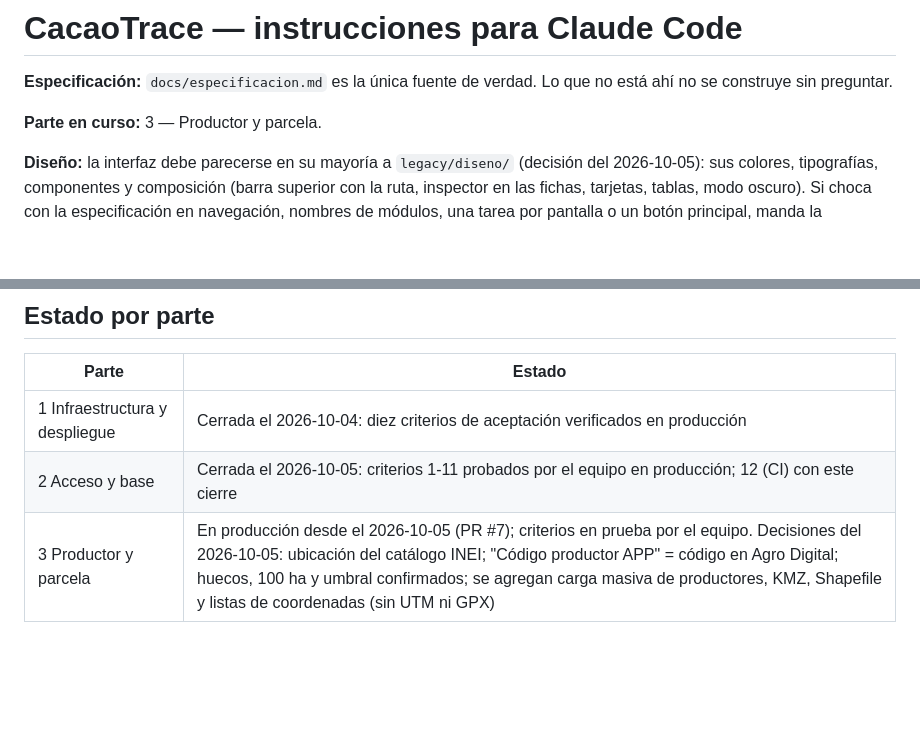
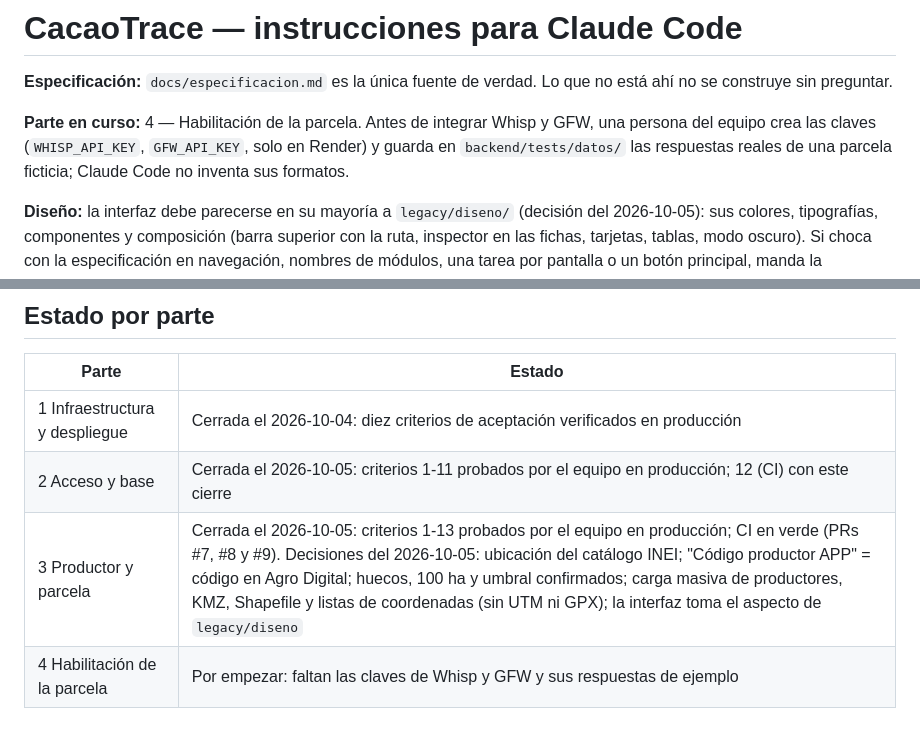
Before and after one commit to tracecacao-oss/cacaotracev1, a Markdown page: CLAUDE.md, 2 parts joined by grey strips. GitHub-like rendering; blank space fills up the shorter version.

Commit message:
Parte 3: cierre
Criterios de aceptación 1 a 13 probados por el equipo en producción. CI en verde. Deploy
verificado: API en a5916f6 (salud, base y rutas nuevas) y Cloudflare Pages con el rediseño
(5b2dae9), sin errores al cargar.

CLAUDE.md marca la Parte 3 como cerrada, la Parte 4 como parte en curso, y lo que el equipo
debe entregar antes de integrar Whisp y GFW.

Co-Authored-By: Claude Opus 5.5 <noreply@anthropic.com>

```diff
--- a/CLAUDE.md
+++ b/CLAUDE.md
@@ -2,7 +2,7 @@
 
 **Especificación:** `docs/especificacion.md` es la única fuente de verdad. Lo que no está ahí no se construye sin preguntar.
 
-**Parte en curso:** 3 — Productor y parcela.
+**Parte en curso:** 4 — Habilitación de la parcela. Antes de integrar Whisp y GFW, una persona del equipo crea las claves (`WHISP_API_KEY`, `GFW_API_KEY`, solo en Render) y guarda en `backend/tests/datos/` las respuestas reales de una parcela ficticia; Claude Code no inventa sus formatos.
 
 **Diseño:** la interfaz debe parecerse en su mayoría a `legacy/diseno/` (decisión del 2026-10-05): sus colores, tipografías, componentes y composición (barra superior con la ruta, inspector en las fichas, tarjetas, tablas, modo oscuro). Si choca con la especificación en navegación, nombres de módulos, una tarea por pantalla o un botón principal, manda la especificación. Del diseño nunca se copian textos, datos de ejemplo ni lógica.
 
@@ -62,4 +62,5 @@ La base `cacaotrace-db` de Render es del MVP anterior: no se usa y el equipo la
 | --- | --- |
 | 1 Infraestructura y despliegue | Cerrada el 2026-10-04: diez criterios de aceptación verificados en producción |
 | 2 Acceso y base | Cerrada el 2026-10-05: criterios 1-11 probados por el equipo en producción; 12 (CI) con este cierre |
-| 3 Productor y parcela | En producción desde el 2026-10-05 (PR #7); criterios en prueba por el equipo. Decisiones del 2026-10-05: ubicación del catálogo INEI; "Código productor APP" = código en Agro Digital; huecos, 100 ha y umbral confirmados; se agregan carga masiva de productores, KMZ, Shapefile y listas de coordenadas (sin UTM ni GPX) |
+| 3 Productor y parcela | Cerrada el 2026-10-05: criterios 1-13 probados por el equipo en producción; CI en verde (PRs #7, #8 y #9). Decisiones del 2026-10-05: ubicación del catálogo INEI; "Código productor APP" = código en Agro Digital; huecos, 100 ha y umbral confirmados; carga masiva de productores, KMZ, Shapefile y listas de coordenadas (sin UTM ni GPX); la interfaz toma el aspecto de `legacy/diseno` |
+| 4 Habilitación de la parcela | Por empezar: faltan las claves de Whisp y GFW y sus respuestas de ejemplo |
```
